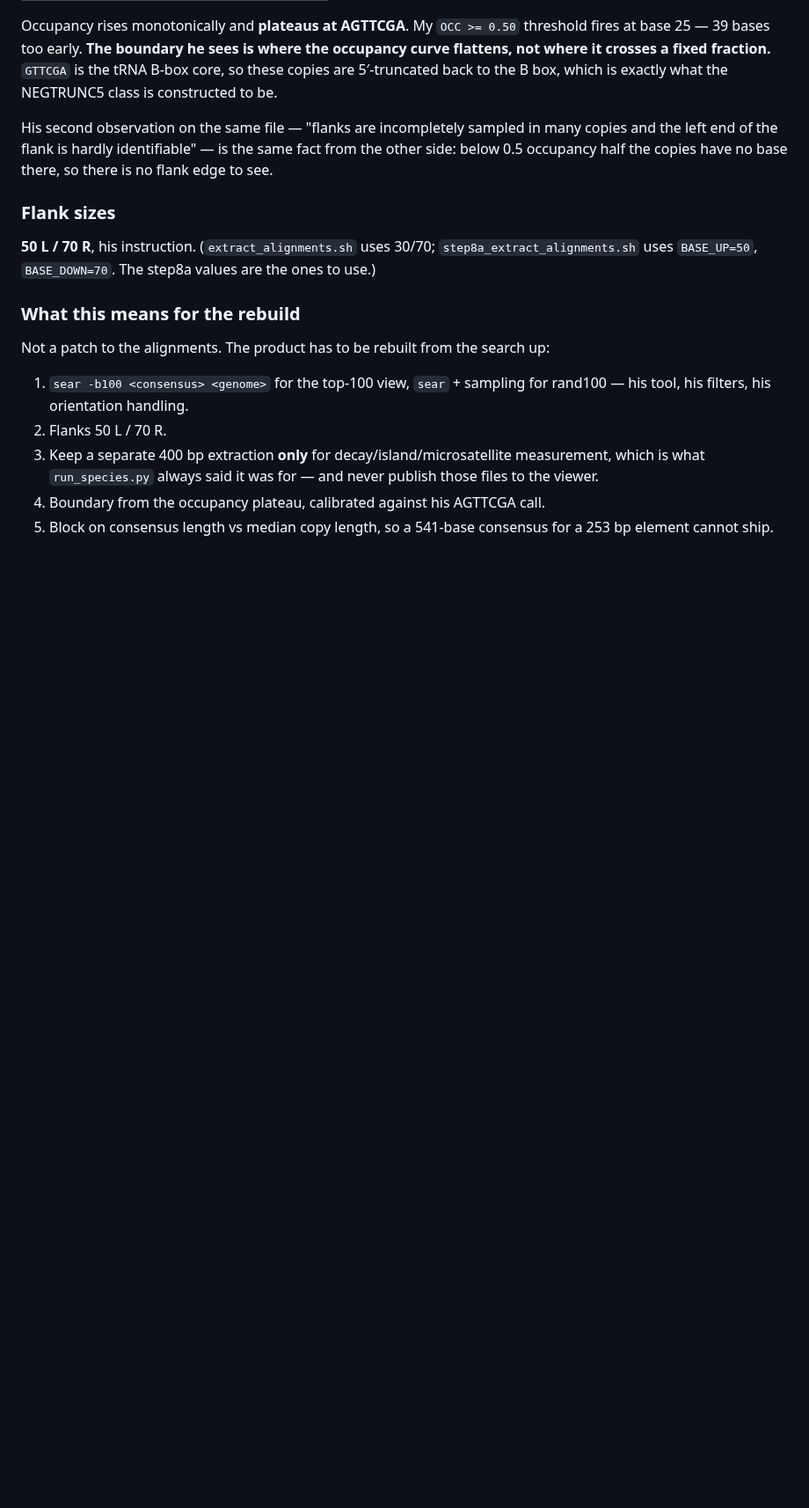
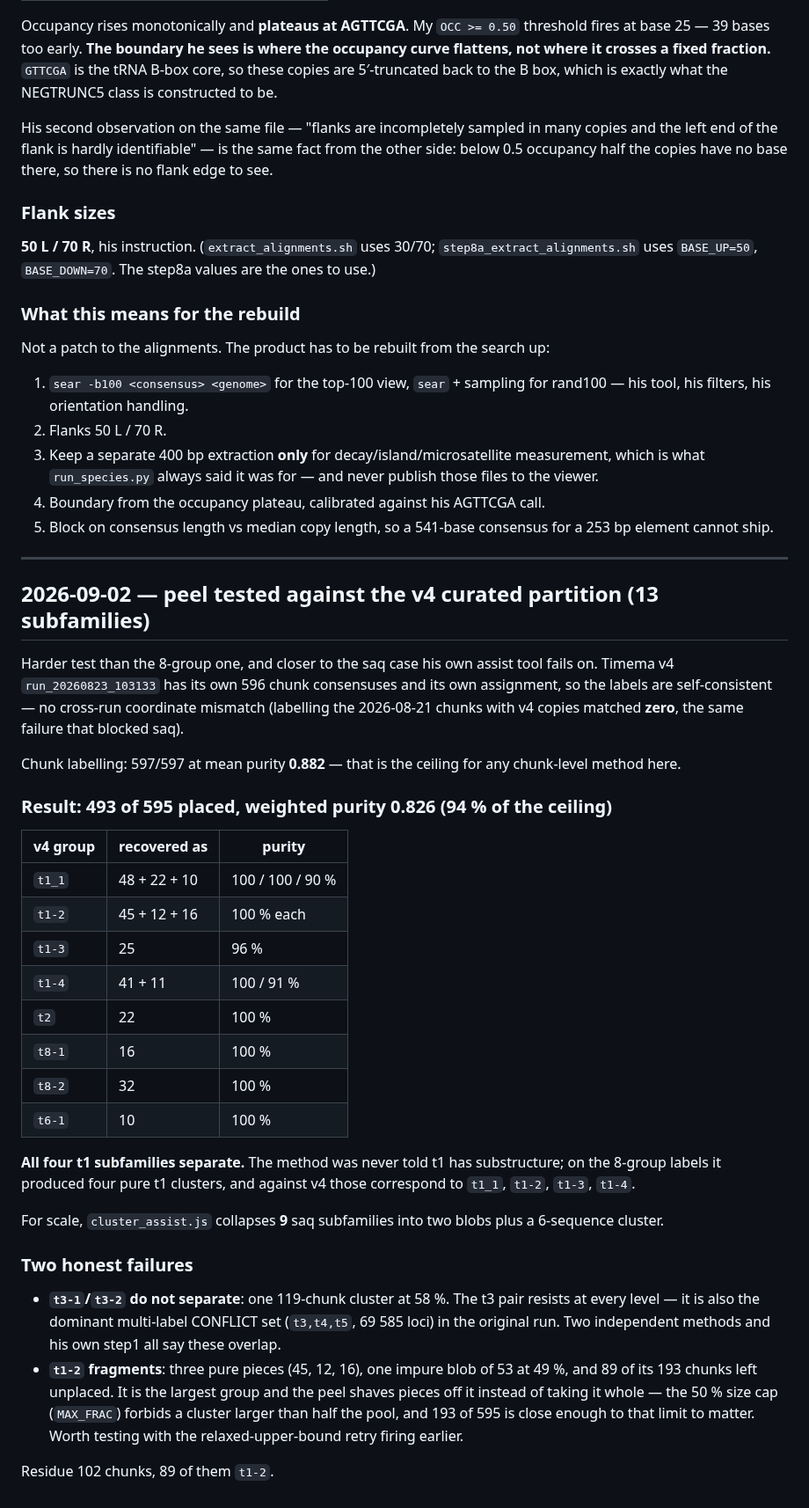
Before and after one commit to Toki-bio/SINE-discriminator, a Markdown page: ALGORITHM_NOTES.md, the part around the change. Shown at 88% size. Rendered like a GitHub page; blank space fills up the shorter version.

Commit message:
Peel recovers all four t1 subfamilies of the v4 curated partition
Tested the feature peel against Timema v4's 13 subfamilies, which is finer than
the 8-group test and closer to the saq case his own assist tool fails on. Used
v4's own chunks and its own assignment, because labelling the older run's chunks
with v4 copies matched zero - the same cross-run coordinate mismatch that
blocked saq.

493 of 595 chunks placed at 0.826 weighted purity, against a ceiling of 0.882
which is the purity of the chunk labelling itself, so 94% of what is achievable.

The result worth having: all four t1 subfamilies separate. The method was never
told t1 has substructure, and the four pure t1 clusters it produced on the
8-group labels correspond to t1_1, t1-2, t1-3 and t1-4. t2, t8-1, t8-2 and t6-1
also come out at 100%.

Two failures recorded rather than hidden. t3-1 and t3-2 do not separate at all -
one 119-chunk cluster at 58% - and that pair is also the dominant CONFLICT label
set in his own step1 output, so three independent methods agree they overlap.
And t1-2 fragments into three pure pieces plus a 53-chunk blob at 49% with 89 of
its 193 chunks unplaced, which looks like the 50% size cap biting on the largest
group.

Co-Authored-By: Claude Opus 5 <noreply@anthropic.com>

```diff
--- a/ALGORITHM_NOTES.md
+++ b/ALGORITHM_NOTES.md
@@ -675,3 +675,51 @@ Not a patch to the alignments. The product has to be rebuilt from the search up:
 4. Boundary from the occupancy plateau, calibrated against his AGTTCGA call.
 5. Block on consensus length vs median copy length, so a 541-base consensus for
    a 253 bp element cannot ship.
+
+---
+
+## 2026-09-02 — peel tested against the v4 curated partition (13 subfamilies)
+
+Harder test than the 8-group one, and closer to the saq case his own assist tool
+fails on. Timema v4 `run_20260823_103133` has its own 596 chunk consensuses and
+its own assignment, so the labels are self-consistent — no cross-run coordinate
+mismatch (labelling the 2026-08-21 chunks with v4 copies matched **zero**, the
+same failure that blocked saq).
+
+Chunk labelling: 597/597 at mean purity **0.882** — that is the ceiling for any
+chunk-level method here.
+
+### Result: 493 of 595 placed, weighted purity 0.826 (94 % of the ceiling)
+
+| v4 group | recovered as | purity |
+|---|---|---|
+| `t1_1` | 48 + 22 + 10 | 100 / 100 / 90 % |
+| `t1-2` | 45 + 12 + 16 | 100 % each |
+| `t1-3` | 25 | 96 % |
+| `t1-4` | 41 + 11 | 100 / 91 % |
+| `t2` | 22 | 100 % |
+| `t8-1` | 16 | 100 % |
+| `t8-2` | 32 | 100 % |
+| `t6-1` | 10 | 100 % |
+
+**All four t1 subfamilies separate.** The method was never told t1 has
+substructure; on the 8-group labels it produced four pure t1 clusters, and
+against v4 those correspond to `t1_1`, `t1-2`, `t1-3`, `t1-4`.
+
+For scale, `cluster_assist.js` collapses **9** saq subfamilies into two blobs
+plus a 6-sequence cluster.
+
+### Two honest failures
+
+- **`t3-1`/`t3-2` do not separate**: one 119-chunk cluster at 58 %. The t3 pair
+  resists at every level — it is also the dominant multi-label CONFLICT set
+  (`t3,t4,t5`, 69 585 loci) in the original run. Two independent methods and his
+  own step1 all say these overlap.
+- **`t1-2` fragments**: three pure pieces (45, 12, 16), one impure blob of 53 at
+  49 %, and 89 of its 193 chunks left unplaced. It is the largest group and the
+  peel shaves pieces off it instead of taking it whole — the 50 % size cap
+  (`MAX_FRAC`) forbids a cluster larger than half the pool, and 193 of 595 is
+  close enough to that limit to matter. Worth testing with the relaxed-upper-bound
+  retry firing earlier.
+
+Residue 102 chunks, 89 of them `t1-2`.
```
